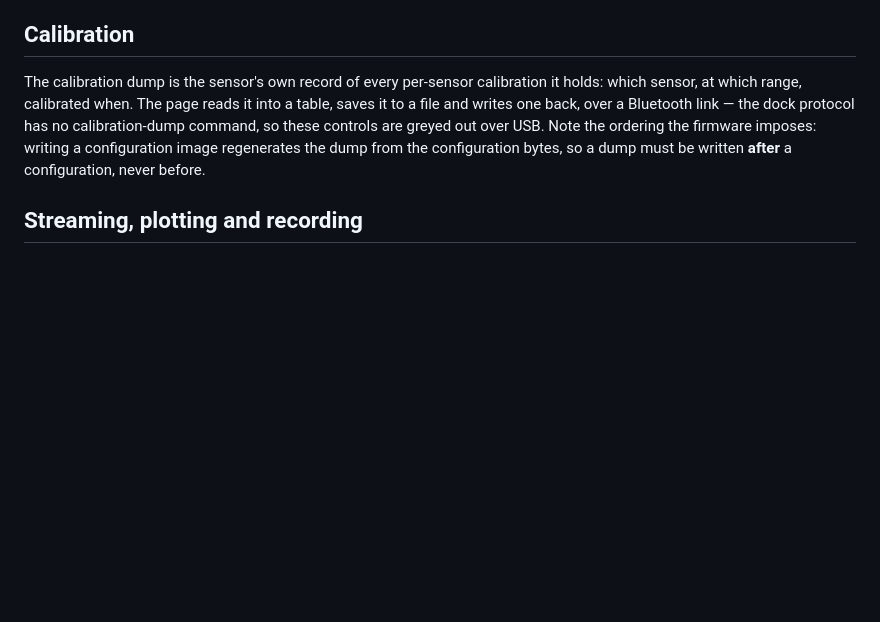
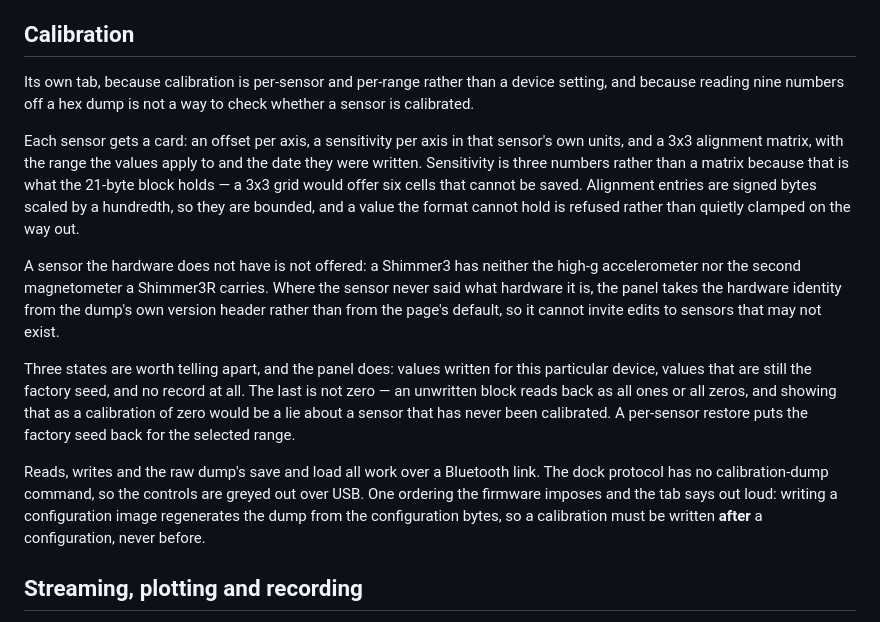
Before and after one commit to ShimmerResearch/shimmer-capture-web, a Markdown page: README.md, the part around the change. Drawn GitHub-style; blank space fills up the shorter version.

Commit message:
DEV-976: document the calibration tab
Co-Authored-By: Claude Opus 5 <noreply@anthropic.com>

```diff
--- a/README.md
+++ b/README.md
@@ -112,13 +112,37 @@ read back, because the dock protocol has a write for it and no read.
 
 ## Calibration
 
-The calibration dump is the sensor's own record of every per-sensor calibration
-it holds: which sensor, at which range, calibrated when. The page reads it into
-a table, saves it to a file and writes one back, over a Bluetooth link — the
-dock protocol has no calibration-dump command, so these controls are greyed out
-over USB. Note the ordering the firmware imposes: writing a configuration image
-regenerates the dump from the configuration bytes, so a dump must be written
-**after** a configuration, never before.
+Its own tab, because calibration is per-sensor and per-range rather than a
+device setting, and because reading nine numbers off a hex dump is not a way to
+check whether a sensor is calibrated.
+
+Each sensor gets a card: an offset per axis, a sensitivity per axis in that
+sensor's own units, and a 3x3 alignment matrix, with the range the values apply
+to and the date they were written. Sensitivity is three numbers rather than a
+matrix because that is what the 21-byte block holds — a 3x3 grid would offer
+six cells that cannot be saved. Alignment entries are signed bytes scaled by a
+hundredth, so they are bounded, and a value the format cannot hold is refused
+rather than quietly clamped on the way out.
+
+A sensor the hardware does not have is not offered: a Shimmer3 has neither the
+high-g accelerometer nor the second magnetometer a Shimmer3R carries. Where the
+sensor never said what hardware it is, the panel takes the hardware identity
+from the dump's own version header rather than from the page's default, so it
+cannot invite edits to sensors that may not exist.
+
+Three states are worth telling apart, and the panel does: values written for
+this particular device, values that are still the factory seed, and no record
+at all. The last is not zero — an unwritten block reads back as all ones or all
+zeros, and showing that as a calibration of zero would be a lie about a sensor
+that has never been calibrated. A per-sensor restore puts the factory seed back
+for the selected range.
+
+Reads, writes and the raw dump's save and load all work over a Bluetooth link.
+The dock protocol has no calibration-dump command, so the controls are greyed
+out over USB. One ordering the firmware imposes and the tab says out loud:
+writing a configuration image regenerates the dump from the configuration
+bytes, so a calibration must be written **after** a configuration, never
+before.
 
 ## Streaming, plotting and recording
 
```
Also changed, not shown: common/README.md (+1 -0 lines).
